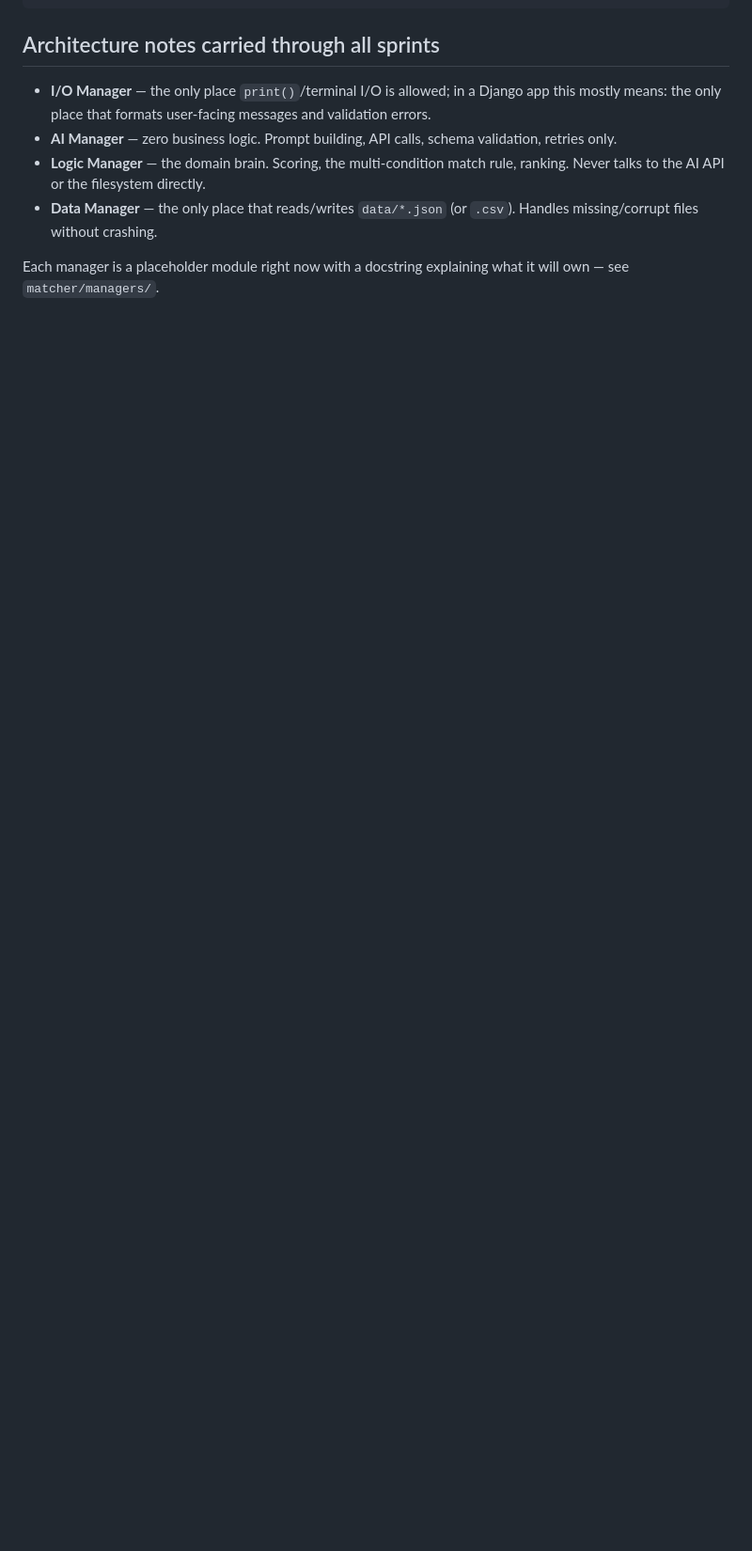
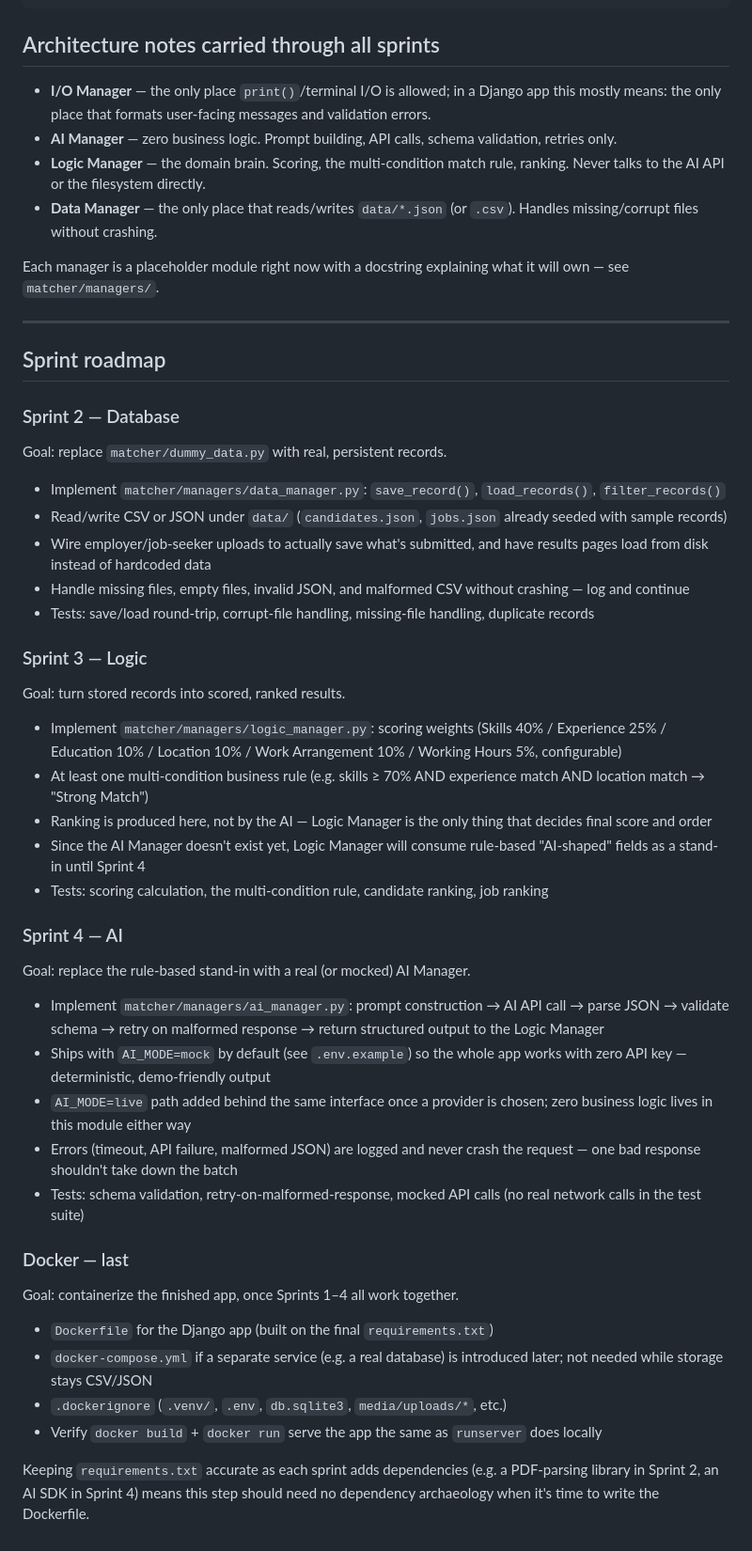
Before and after one commit to zeeEXE06/INF1103_Group-3_Assgn1, a Markdown page: README.md, the part around one of its changes. Shown at 94% size. Rendered like a GitHub page; blank space fills up the shorter version.

Commit message:
Updated README to include future sprints

```diff
--- a/README.md
+++ b/README.md
@@ -162,3 +162,72 @@ resume_matcher/
 
 Each manager is a placeholder module right now with a docstring
 explaining what it will own — see `matcher/managers/`.
+
+---
+
+## Sprint roadmap
+
+### Sprint 2 — Database
+
+Goal: replace `matcher/dummy_data.py` with real, persistent records.
+
+- Implement `matcher/managers/data_manager.py`:
+  `save_record()`, `load_records()`, `filter_records()`
+- Read/write CSV or JSON under `data/` (`candidates.json`, `jobs.json`
+  already seeded with sample records)
+- Wire employer/job-seeker uploads to actually save what's submitted,
+  and have results pages load from disk instead of hardcoded data
+- Handle missing files, empty files, invalid JSON, and malformed CSV
+  without crashing — log and continue
+- Tests: save/load round-trip, corrupt-file handling, missing-file
+  handling, duplicate records
+
+### Sprint 3 — Logic
+
+Goal: turn stored records into scored, ranked results.
+
+- Implement `matcher/managers/logic_manager.py`:
+  scoring weights (Skills 40% / Experience 25% / Education 10% /
+  Location 10% / Work Arrangement 10% / Working Hours 5%, configurable)
+- At least one multi-condition business rule (e.g. skills ≥ 70% AND
+  experience match AND location match → "Strong Match")
+- Ranking is produced here, not by the AI — Logic Manager is the only
+  thing that decides final score and order
+- Since the AI Manager doesn't exist yet, Logic Manager will consume
+  rule-based "AI-shaped" fields as a stand-in until Sprint 4
+- Tests: scoring calculation, the multi-condition rule, candidate
+  ranking, job ranking
+
+### Sprint 4 — AI
+
+Goal: replace the rule-based stand-in with a real (or mocked) AI
+Manager.
+
+- Implement `matcher/managers/ai_manager.py`: prompt construction →
+  AI API call → parse JSON → validate schema → retry on malformed
+  response → return structured output to the Logic Manager
+- Ships with `AI_MODE=mock` by default (see `.env.example`) so the
+  whole app works with zero API key — deterministic, demo-friendly output
+- `AI_MODE=live` path added behind the same interface once a provider
+  is chosen; zero business logic lives in this module either way
+- Errors (timeout, API failure, malformed JSON) are logged and never
+  crash the request — one bad response shouldn't take down the batch
+- Tests: schema validation, retry-on-malformed-response, mocked API
+  calls (no real network calls in the test suite)
+
+### Docker — last
+
+Goal: containerize the finished app, once Sprints 1–4 all work
+together.
+
+- `Dockerfile` for the Django app (built on the final `requirements.txt`)
+- `docker-compose.yml` if a separate service (e.g. a real database) is
+  introduced later; not needed while storage stays CSV/JSON
+- `.dockerignore` (`.venv/`, `.env`, `db.sqlite3`, `media/uploads/*`, etc.)
+- Verify `docker build` + `docker run` serve the app the same as
+  `runserver` does locally
+
+Keeping `requirements.txt` accurate as each sprint adds dependencies
+(e.g. a PDF-parsing library in Sprint 2, an AI SDK in Sprint 4) means
+this step should need no dependency archaeology when it's time to
+write the Dockerfile.
```
Also changed, not shown: other parts of README.md (+2 -2 lines).
